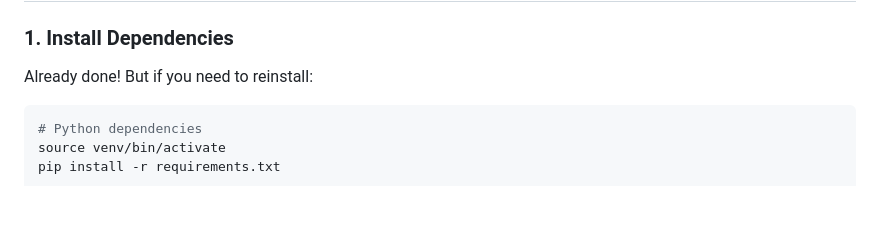
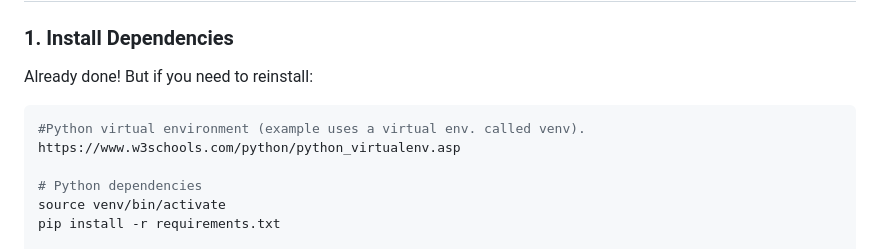
Before and after one commit to ynakagawa/rag-demo, a Markdown page: README.md, the part around the change. Rendered like a GitHub page; blank space fills up the shorter version.

````diff
--- a/README.md
+++ b/README.md
@@ -27,6 +27,9 @@ A production-ready RAG (Retrieval-Augmented Generation) chatbot application for
 Already done! But if you need to reinstall:
 
 ```bash
+#Python virtual environment (example uses a virtual env. called venv).
+https://www.w3schools.com/python/python_virtualenv.asp
+
 # Python dependencies
 source venv/bin/activate
 pip install -r requirements.txt
````
